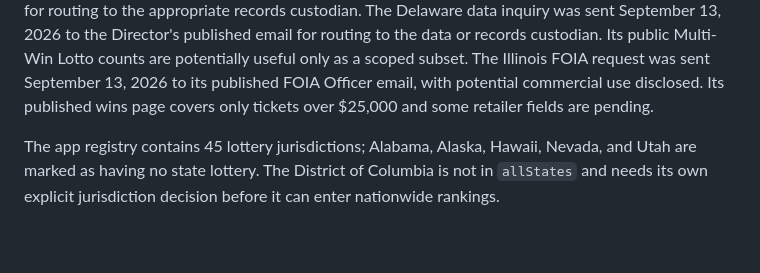
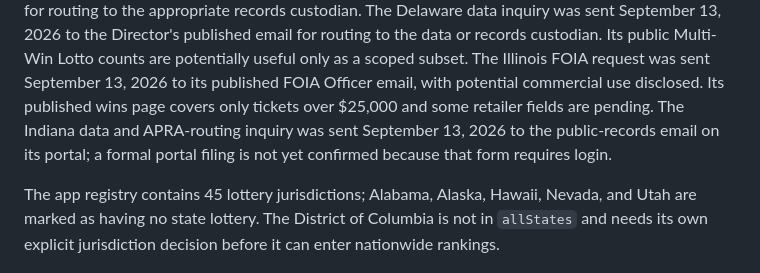
Before and after one commit to apollohouser-cpu/lottery_atlas, a Markdown page: docs/LOTTERY_SOURCE_ROLLOUT.md, the part around the change. Drawn GitHub-style; blank space fills up the shorter version.

Commit message:
Screen Indiana sources and record APRA routing inquiry

```diff
--- a/docs/LOTTERY_SOURCE_ROLLOUT.md
+++ b/docs/LOTTERY_SOURCE_ROLLOUT.md
@@ -68,6 +68,9 @@ Multi-Win Lotto counts are potentially useful only as a scoped subset.
 The Illinois FOIA request was sent September 13, 2026 to its published FOIA
 Officer email, with potential commercial use disclosed. Its published wins
 page covers only tickets over $25,000 and some retailer fields are pending.
+The Indiana data and APRA-routing inquiry was sent September 13, 2026 to
+the public-records email on its portal; a formal portal filing is not yet
+confirmed because that form requires login.
 
 The app registry contains 45 lottery jurisdictions; Alabama, Alaska, Hawaii,
 Nevada, and Utah are marked as having no state lottery. The District of
```
Also changed, not shown: docs/INDIANA_SOURCE_SCREEN.md (added, +21 -0 lines).
